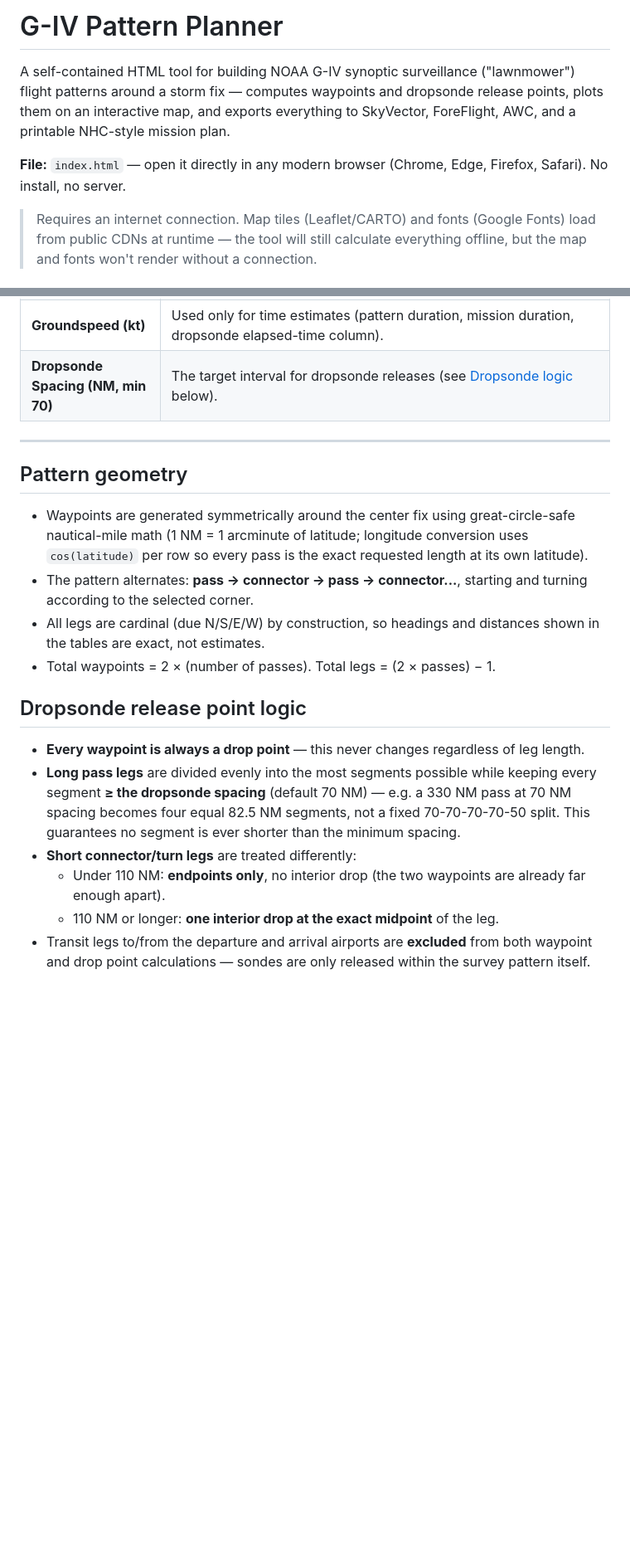
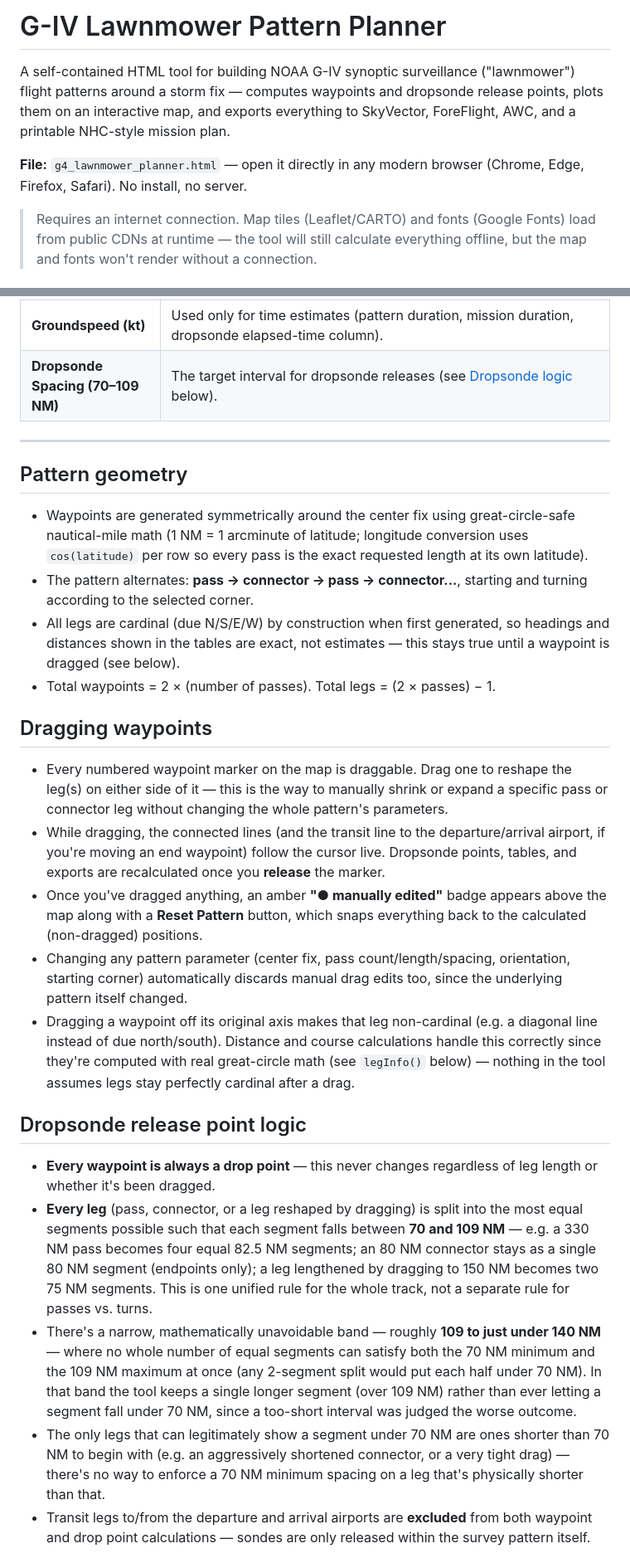
Before and after one commit to ryanknapp-noaa/GIVFlightTool, a Markdown page: README.md, 2 parts joined by grey strips. Shown at 83% size. Drawn GitHub-style; blank space fills up the shorter version.

```diff
--- a/README.md
+++ b/README.md
@@ -1,8 +1,8 @@
-# G-IV Pattern Planner
+# G-IV Lawnmower Pattern Planner
 
 A self-contained HTML tool for building NOAA G-IV synoptic surveillance ("lawnmower") flight patterns around a storm fix — computes waypoints and dropsonde release points, plots them on an interactive map, and exports everything to SkyVector, ForeFlight, AWC, and a printable NHC-style mission plan.
 
-**File:** `index.html` — open it directly in any modern browser (Chrome, Edge, Firefox, Safari). No install, no server.
+**File:** `g4_lawnmower_planner.html` — open it directly in any modern browser (Chrome, Edge, Firefox, Safari). No install, no server.
 
 > Requires an internet connection. Map tiles (Leaflet/CARTO) and fonts (Google Fonts) load from public CDNs at runtime — the tool will still calculate everything offline, but the map and fonts won't render without a connection.
 
@@ -34,7 +34,7 @@ Everything updates live as you change any input — there's no "generate" button
 | **Orientation** | E–W passes with N–S spacing (default), or rotate 90° for N–S passes with E–W spacing. |
 | **Starting Corner** | Which corner of the pattern the aircraft enters first (NW/NE/SW/SE) — controls both the row order and the direction of the first pass. |
 | **Groundspeed (kt)** | Used only for time estimates (pattern duration, mission duration, dropsonde elapsed-time column). |
-| **Dropsonde Spacing (NM, min 70)** | The target interval for dropsonde releases (see [Dropsonde logic](#dropsonde-release-point-logic) below). |
+| **Dropsonde Spacing (70–109 NM)** | The target interval for dropsonde releases (see [Dropsonde logic](#dropsonde-release-point-logic) below). |
 
 ---
 
@@ -42,16 +42,23 @@ Everything updates live as you change any input — there's no "generate" button
 
 - Waypoints are generated symmetrically around the center fix using great-circle-safe nautical-mile math (1 NM = 1 arcminute of latitude; longitude conversion uses `cos(latitude)` per row so every pass is the exact requested length at its own latitude).
 - The pattern alternates: **pass → connector → pass → connector...**, starting and turning according to the selected corner.
-- All legs are cardinal (due N/S/E/W) by construction, so headings and distances shown in the tables are exact, not estimates.
+- All legs are cardinal (due N/S/E/W) by construction when first generated, so headings and distances shown in the tables are exact, not estimates — this stays true until a waypoint is dragged (see below).
 - Total waypoints = 2 × (number of passes). Total legs = (2 × passes) − 1.
+
+## Dragging waypoints
+
+- Every numbered waypoint marker on the map is draggable. Drag one to reshape the leg(s) on either side of it — this is the way to manually shrink or expand a specific pass or connector leg without changing the whole pattern's parameters.
+- While dragging, the connected lines (and the transit line to the departure/arrival airport, if you're moving an end waypoint) follow the cursor live. Dropsonde points, tables, and exports are recalculated once you **release** the marker.
+- Once you've dragged anything, an amber **"● manually edited"** badge appears above the map along with a **Reset Pattern** button, which snaps everything back to the calculated (non-dragged) positions.
+- Changing any pattern parameter (center fix, pass count/length/spacing, orientation, starting corner) automatically discards manual drag edits too, since the underlying pattern itself changed.
+- Dragging a waypoint off its original axis makes that leg non-cardinal (e.g. a diagonal line instead of due north/south). Distance and course calculations handle this correctly since they're computed with real great-circle math (see `legInfo()` below) — nothing in the tool assumes legs stay perfectly cardinal after a drag.
 
 ## Dropsonde release point logic
 
-- **Every waypoint is always a drop point** — this never changes regardless of leg length.
-- **Long pass legs** are divided evenly into the most segments possible while keeping every segment **≥ the dropsonde spacing** (default 70 NM) — e.g. a 330 NM pass at 70 NM spacing becomes four equal 82.5 NM segments, not a fixed 70-70-70-70-50 split. This guarantees no segment is ever shorter than the minimum spacing.
-- **Short connector/turn legs** are treated differently:
-  - Under 110 NM: **endpoints only**, no interior drop (the two waypoints are already far enough apart).
-  - 110 NM or longer: **one interior drop at the exact midpoint** of the leg.
+- **Every waypoint is always a drop point** — this never changes regardless of leg length or whether it's been dragged.
+- **Every leg** (pass, connector, or a leg reshaped by dragging) is split into the most equal segments possible such that each segment falls between **70 and 109 NM** — e.g. a 330 NM pass becomes four equal 82.5 NM segments; an 80 NM connector stays as a single 80 NM segment (endpoints only); a leg lengthened by dragging to 150 NM becomes two 75 NM segments. This is one unified rule for the whole track, not a separate rule for passes vs. turns.
+- There's a narrow, mathematically unavoidable band — roughly **109 to just under 140 NM** — where no whole number of equal segments can satisfy both the 70 NM minimum and the 109 NM maximum at once (any 2-segment split would put each half under 70 NM). In that band the tool keeps a single longer segment (over 109 NM) rather than ever letting a segment fall under 70 NM, since a too-short interval was judged the worse outcome.
+- The only legs that can legitimately show a segment under 70 NM are ones shorter than 70 NM to begin with (e.g. an aggressively shortened connector, or a very tight drag) — there's no way to enforce a 70 NM minimum spacing on a leg that's physically shorter than that.
 - Transit legs to/from the departure and arrival airports are **excluded** from both waypoint and drop point calculations — sondes are only released within the survey pattern itself.
 
 ## Mission distance limit
```
Also changed, not shown: other parts of README.md (+11 -8 lines).
